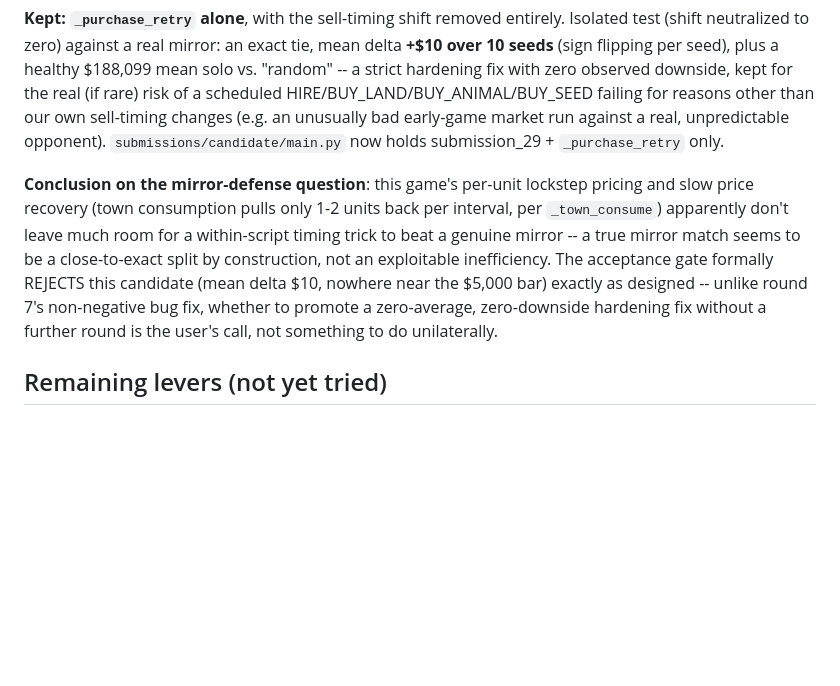
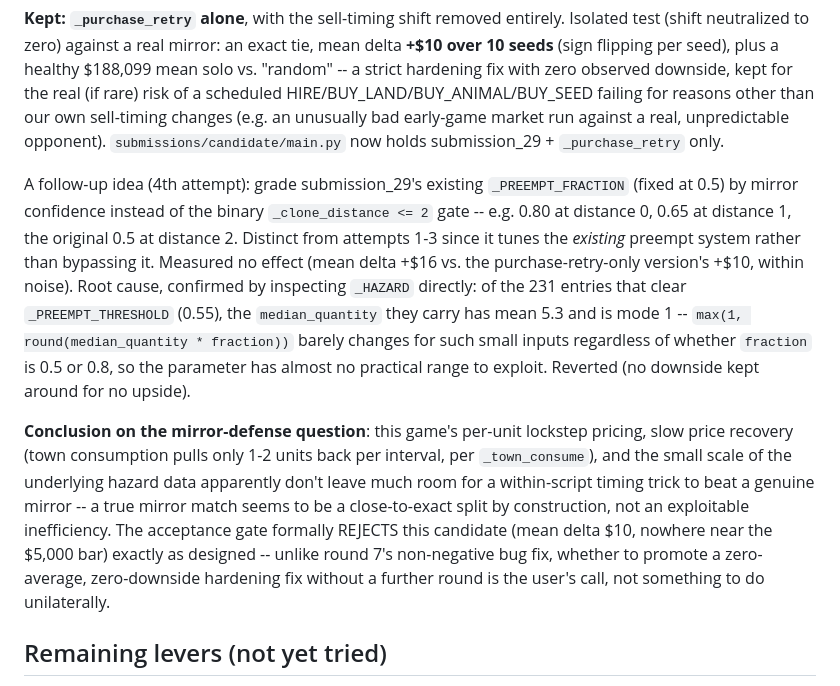
Before and after one commit to anjing00monyet-arch/Ayatoridayo-, a Markdown page: Kaggriculture/opponents/README.md, the part around the change. GitHub-like rendering; blank space fills up the shorter version.

Commit message:
Document 4th mirror-defense attempt: graduated preempt fraction (no effect)
Tuned submission_29's existing _PREEMPT_FRACTION (fixed 0.5) to scale
with clone-distance confidence instead of the binary threshold gate --
distinct from round 11's three attempts since it tunes the existing
preempt system rather than replacing it. Measured no effect (+$16 vs
+$10 baseline, within noise): the underlying _HAZARD data's
median_quantity is tiny (mean 5.3, mode 1), so the fraction parameter
has almost no practical range regardless of its value. Reverted;
submissions/candidate/main.py is unchanged (still submission_29 +
_purchase_retry only).

Co-Authored-By: Claude Sonnet 5 <noreply@anthropic.com>
Claude-Session: https://claude.ai/code/session_014kp47BhybqGH9CBc8twzcp

```diff
--- a/Kaggriculture/opponents/README.md
+++ b/Kaggriculture/opponents/README.md
@@ -445,16 +445,31 @@ our own sell-timing changes (e.g. an unusually bad early-game market run
 against a real, unpredictable opponent). `submissions/candidate/main.py`
 now holds submission_29 + `_purchase_retry` only.
 
+A follow-up idea (4th attempt): grade submission_29's existing
+`_PREEMPT_FRACTION` (fixed at 0.5) by mirror confidence instead of the
+binary `_clone_distance <= 2` gate -- e.g. 0.80 at distance 0, 0.65 at
+distance 1, the original 0.5 at distance 2. Distinct from attempts 1-3
+since it tunes the *existing* preempt system rather than bypassing it.
+Measured no effect (mean delta +$16 vs. the purchase-retry-only version's
++$10, within noise). Root cause, confirmed by inspecting `_HAZARD`
+directly: of the 231 entries that clear `_PREEMPT_THRESHOLD` (0.55), the
+`median_quantity` they carry has mean 5.3 and is mode 1 -- `max(1,
+round(median_quantity * fraction))` barely changes for such small
+inputs regardless of whether `fraction` is 0.5 or 0.8, so the parameter
+has almost no practical range to exploit. Reverted (no downside kept
+around for no upside).
+
 **Conclusion on the mirror-defense question**: this game's per-unit
-lockstep pricing and slow price recovery (town consumption pulls only 1-2
-units back per interval, per `_town_consume`) apparently don't leave much
-room for a within-script timing trick to beat a genuine mirror -- a true
-mirror match seems to be a close-to-exact split by construction, not an
-exploitable inefficiency. The acceptance gate formally REJECTS this
-candidate (mean delta $10, nowhere near the $5,000 bar) exactly as
-designed -- unlike round 7's non-negative bug fix, whether to promote a
-zero-average, zero-downside hardening fix without a further round is the
-user's call, not something to do unilaterally.
+lockstep pricing, slow price recovery (town consumption pulls only 1-2
+units back per interval, per `_town_consume`), and the small scale of the
+underlying hazard data apparently don't leave much room for a
+within-script timing trick to beat a genuine mirror -- a true mirror match
+seems to be a close-to-exact split by construction, not an exploitable
+inefficiency. The acceptance gate formally REJECTS this candidate (mean
+delta $10, nowhere near the $5,000 bar) exactly as designed -- unlike
+round 7's non-negative bug fix, whether to promote a zero-average,
+zero-downside hardening fix without a further round is the user's call,
+not something to do unilaterally.
 
 ## Remaining levers (not yet tried)
 
```
